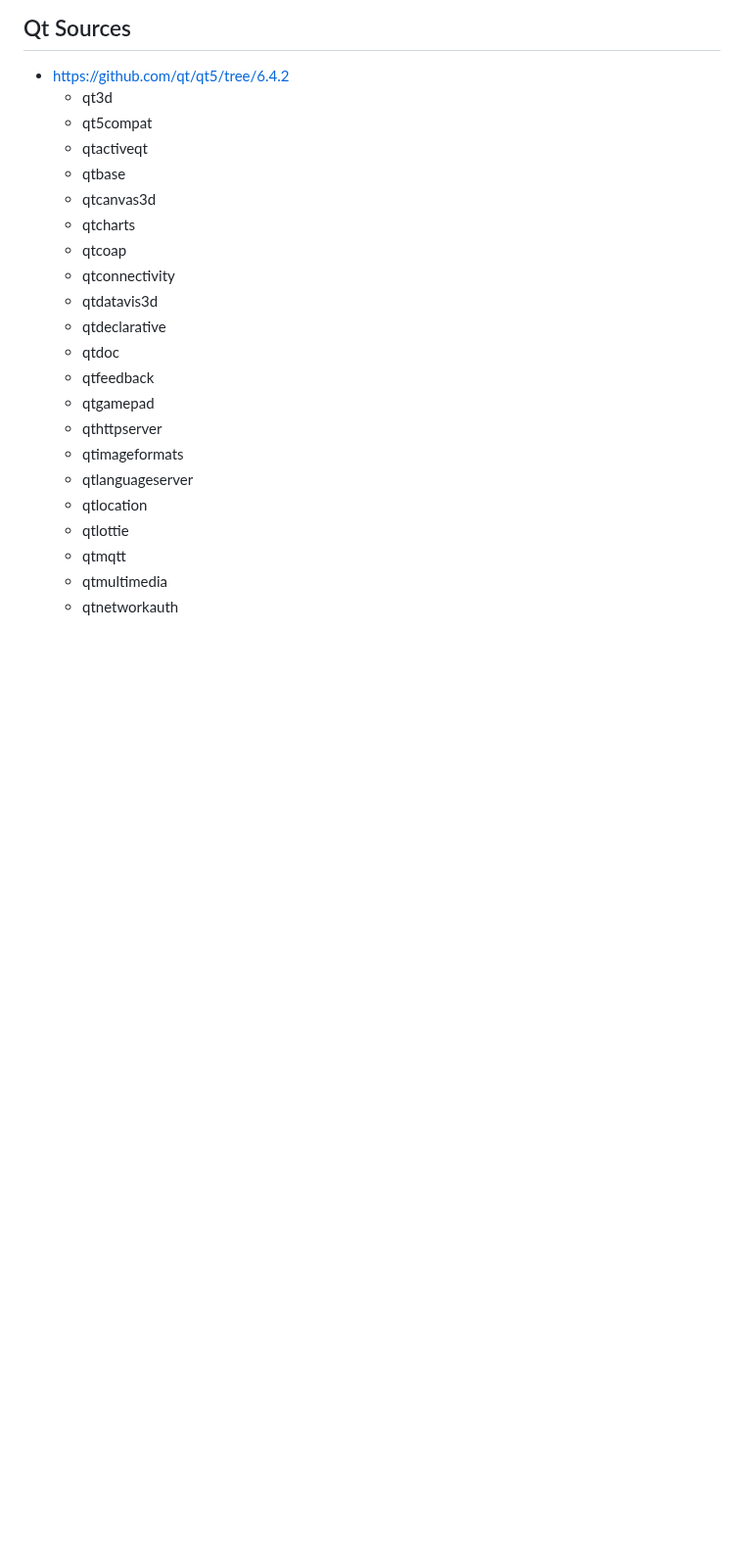
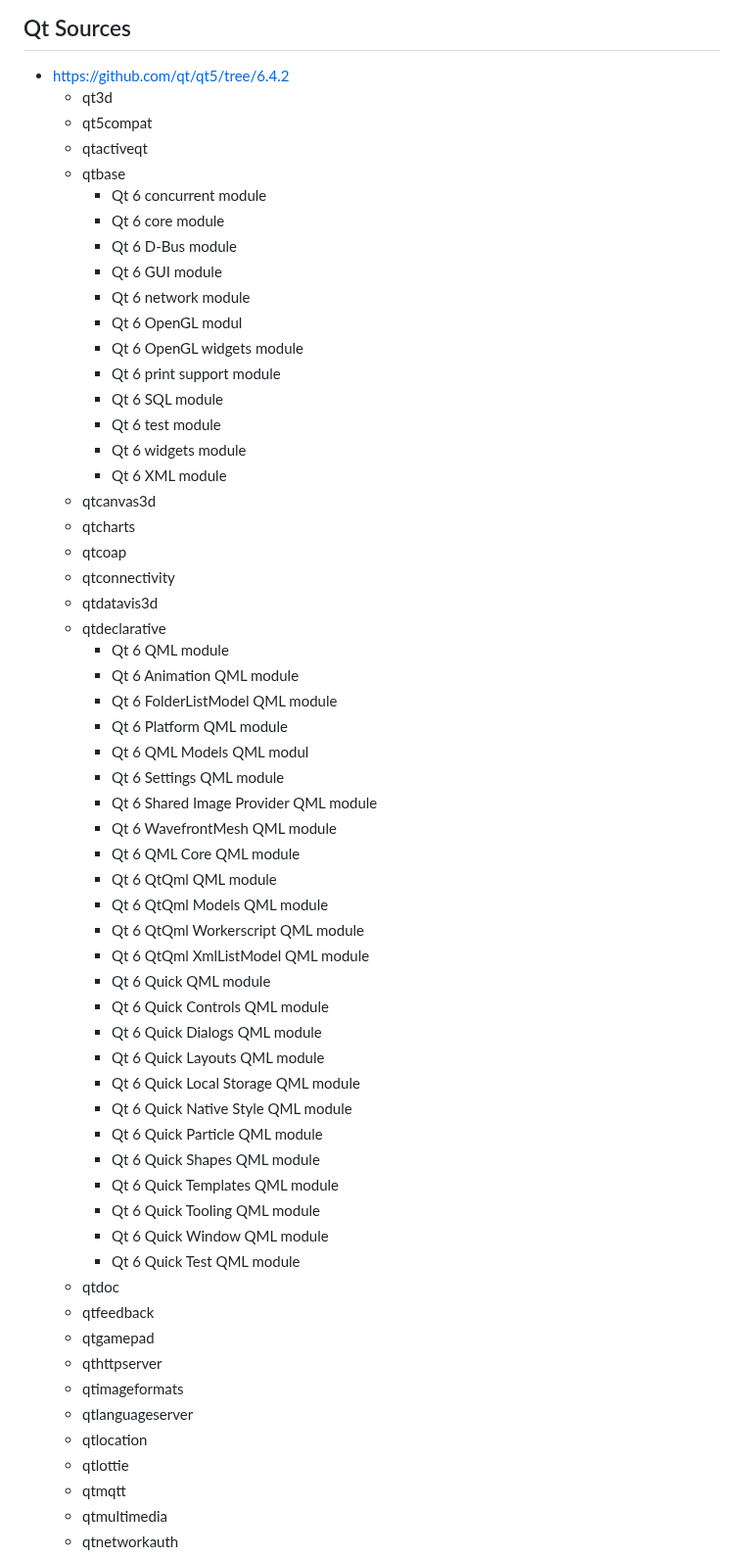
Before and after one commit to wahabshah/dev-env-debian, a Markdown page: .devcontainer/README.md, the part around the change. Shown at 98% size. Rendered like a GitHub page; blank space fills up the shorter version.

```diff
--- a/.devcontainer/README.md
+++ b/.devcontainer/README.md
@@ -364,12 +364,49 @@ make install
   * qt5compat
   * qtactiveqt
   * qtbase
+    * Qt 6 concurrent module
+    * Qt 6 core module
+    * Qt 6 D-Bus module
+    * Qt 6 GUI module
+    * Qt 6 network module
+    * Qt 6 OpenGL modul
+    * Qt 6 OpenGL widgets module
+    * Qt 6 print support module
+    * Qt 6 SQL module
+    * Qt 6 test module
+    * Qt 6 widgets module
+    * Qt 6 XML module
   * qtcanvas3d
   * qtcharts
   * qtcoap
   * qtconnectivity
   * qtdatavis3d
   * qtdeclarative
+    * Qt 6 QML module
+    * Qt 6 Animation QML module
+    * Qt 6 FolderListModel QML module
+    * Qt 6 Platform QML module
+    * Qt 6 QML Models QML modul
+    * Qt 6 Settings QML module
+    * Qt 6 Shared Image Provider QML module
+    * Qt 6 WavefrontMesh QML module
+    * Qt 6 QML Core QML module
+    * Qt 6 QtQml QML module
+    * Qt 6 QtQml Models QML module
+    * Qt 6 QtQml Workerscript QML module
+    * Qt 6 QtQml XmlListModel QML module
+    * Qt 6 Quick QML module
+    * Qt 6 Quick Controls QML module
+    * Qt 6 Quick Dialogs QML module
+    * Qt 6 Quick Layouts QML module
+    * Qt 6 Quick Local Storage QML module
+    * Qt 6 Quick Native Style QML module
+    * Qt 6 Quick Particle QML module
+    * Qt 6 Quick Shapes QML module
+    * Qt 6 Quick Templates QML module
+    * Qt 6 Quick Tooling QML module
+    * Qt 6 Quick Window QML module
+    * Qt 6 Quick Test QML module
   * qtdoc
   * qtfeedback
   * qtgamepad
```
